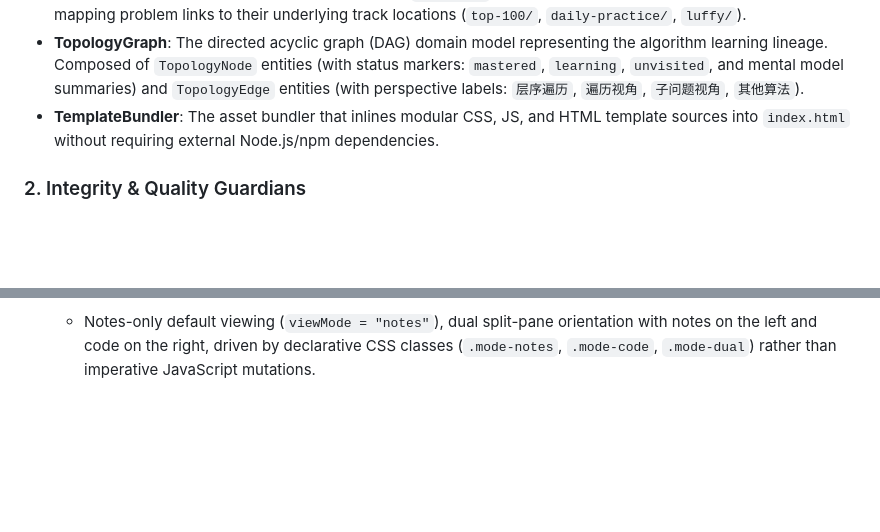
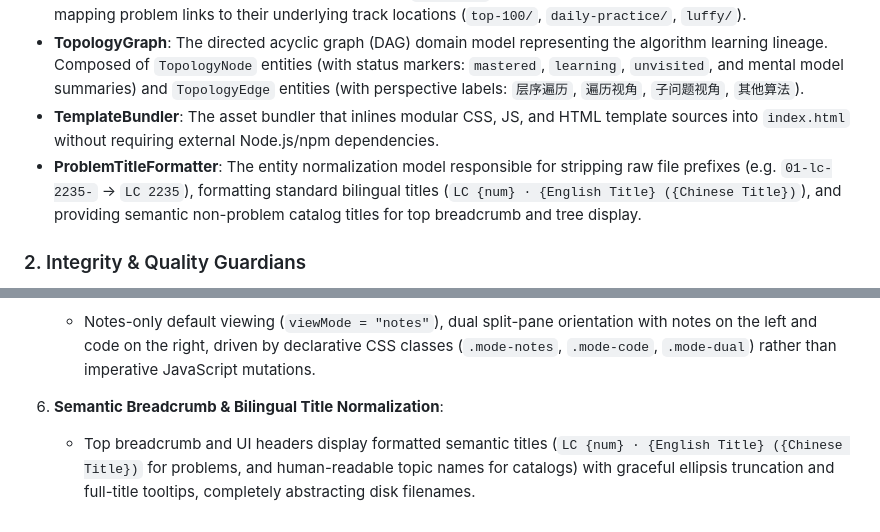
Before and after one commit to StevenHuangYH/leetcode-sh, a Markdown page: CONTEXT.md, 2 parts joined by grey strips. GitHub-like rendering; blank space fills up the shorter version.

Commit message:
docs(spec): add Spec 06 for semantic problem title display and breadcrumb normalization

```diff
--- a/CONTEXT.md
+++ b/CONTEXT.md
@@ -12,6 +12,7 @@ This file serves as the single source of truth for domain vocabulary, topologica
 * **CurriculumParser**: The parsing engine that scans `README.md` and extracts 11 standard curriculum topics, mapping problem links to their underlying track locations (`top-100/`, `daily-practice/`, `luffy/`).
 * **TopologyGraph**: The directed acyclic graph (DAG) domain model representing the algorithm learning lineage. Composed of `TopologyNode` entities (with status markers: `mastered`, `learning`, `unvisited`, and mental model summaries) and `TopologyEdge` entities (with perspective labels: `层序遍历`, `遍历视角`, `子问题视角`, `其他算法`).
 * **TemplateBundler**: The asset bundler that inlines modular CSS, JS, and HTML template sources into `index.html` without requiring external Node.js/npm dependencies.
+* **ProblemTitleFormatter**: The entity normalization model responsible for stripping raw file prefixes (e.g. `01-lc-2235-` -> `LC 2235`), formatting standard bilingual titles (`LC {num} · {English Title} ({Chinese Title})`), and providing semantic non-problem catalog titles for top breadcrumb and tree display.
 
 ### 2. Integrity & Quality Guardians
 * **NoteStructureValidator**: The quality enforcement module that audits companion `.md` notes against the standard 7-Section Active Recall template mandated by `AGENTS.md`.
@@ -48,3 +49,6 @@ This file serves as the single source of truth for domain vocabulary, topologica
 
 5. **Notes-First Layout & Declarative View Architecture**:
    * Notes-only default viewing (`viewMode = "notes"`), dual split-pane orientation with notes on the left and code on the right, driven by declarative CSS classes (`.mode-notes`, `.mode-code`, `.mode-dual`) rather than imperative JavaScript mutations.
+
+6. **Semantic Breadcrumb & Bilingual Title Normalization**:
+   * Top breadcrumb and UI headers display formatted semantic titles (`LC {num} · {English Title} ({Chinese Title})` for problems, and human-readable topic names for catalogs) with graceful ellipsis truncation and full-title tooltips, completely abstracting disk filenames.
```
Also changed, not shown: specs/06-semantic-problem-title-display-and-breadcrumb-normalization.md (added, +80 -0 lines).
